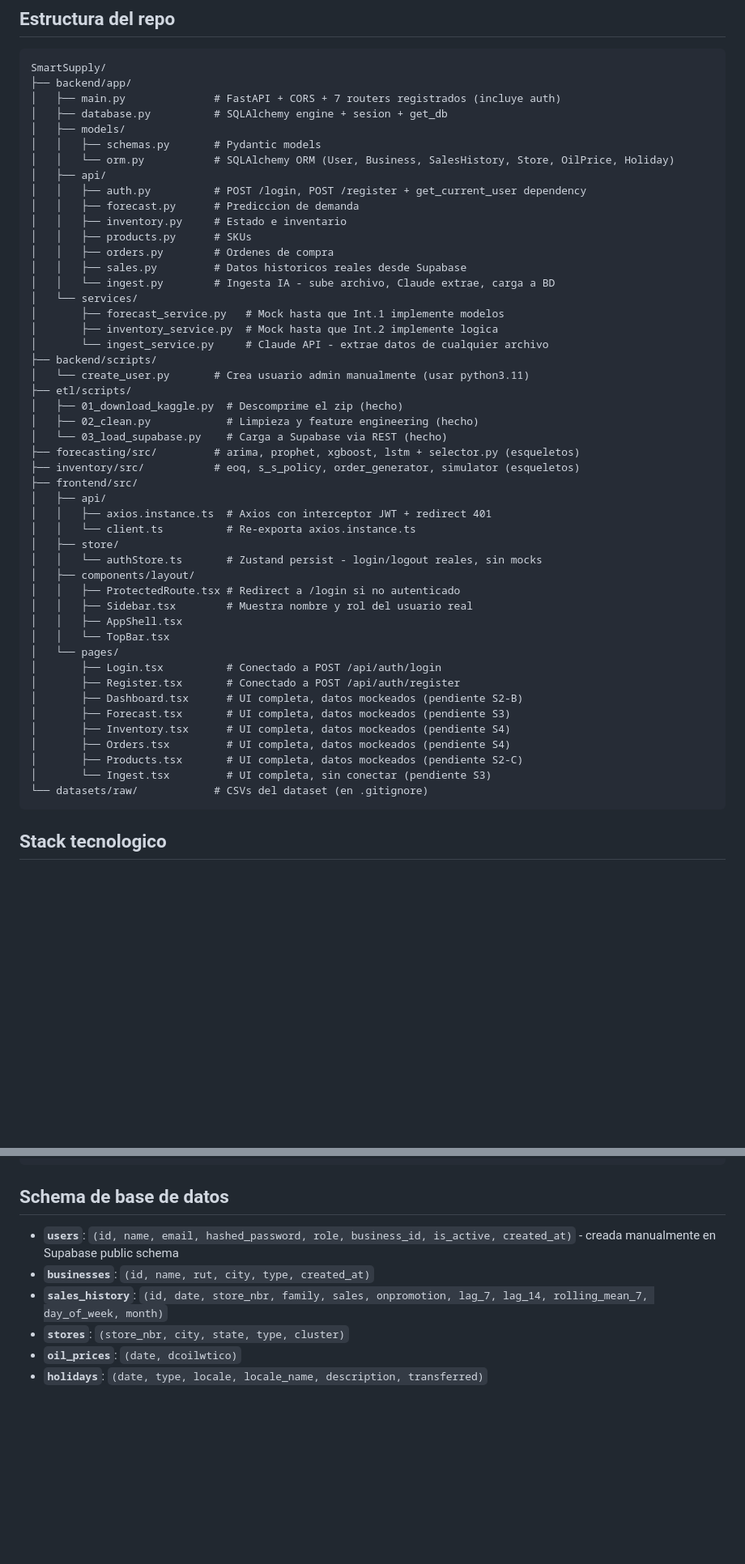
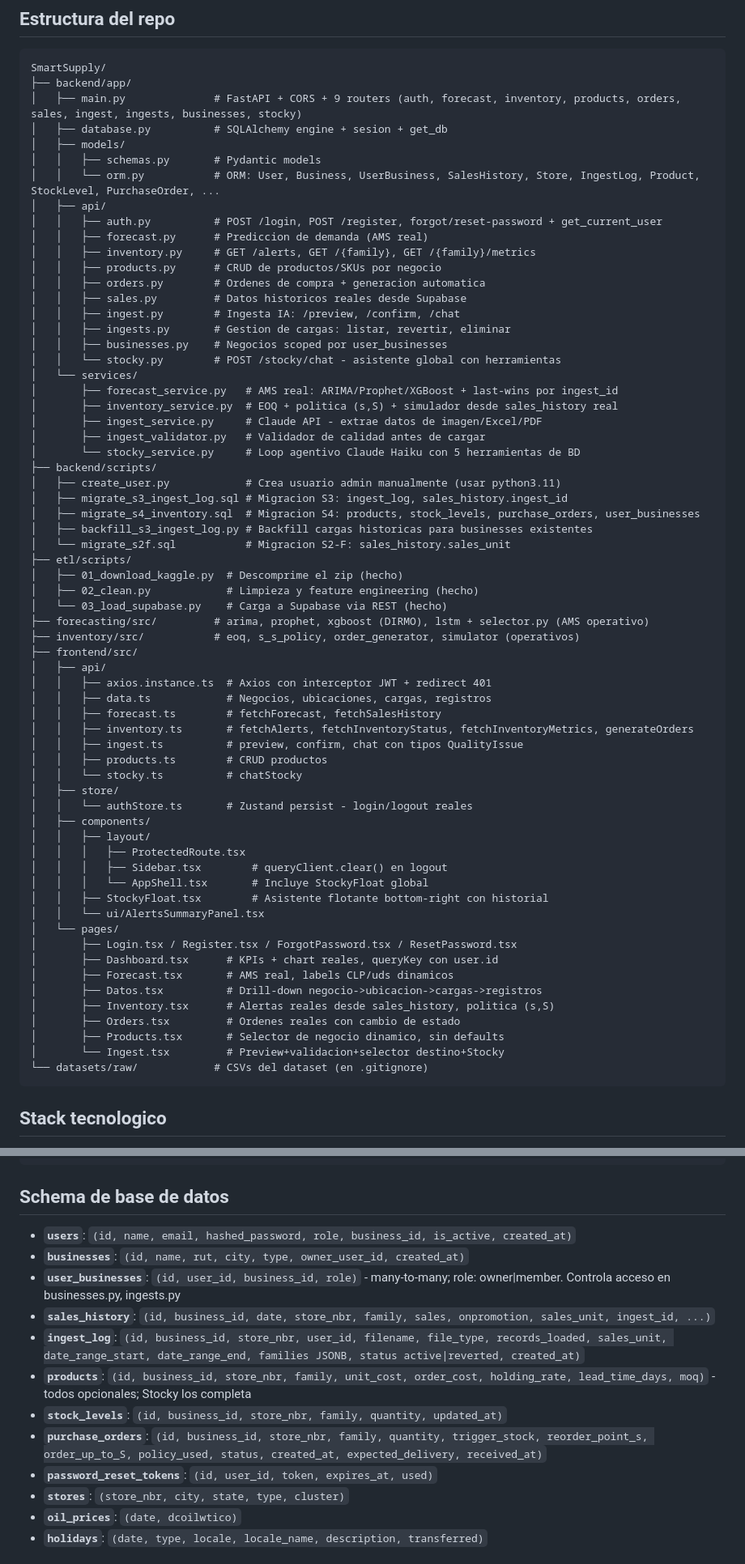
Before and after one commit to yellow-23/SmartSupply, a Markdown page: CLAUDE.md, 2 parts joined by grey strips. Shown at 81% size. Rendered like a GitHub page; blank space fills up the shorter version.

Commit message:
docs: actualizar estado del proyecto con Sprint 4 (2026-05-26)
Co-Authored-By: Claude Sonnet 4.6 <noreply@anthropic.com>

````diff
--- a/CLAUDE.md
+++ b/CLAUDE.md
@@ -53,51 +53,67 @@ Rango temporal: 2013-01-01 a 2017-08-15. 54 tiendas, 33 familias de productos.
 ```
 SmartSupply/
 ├── backend/app/
-│   ├── main.py              # FastAPI + CORS + 7 routers registrados (incluye auth)
+│   ├── main.py              # FastAPI + CORS + 9 routers (auth, forecast, inventory, products, orders, sales, ingest, ingests, businesses, stocky)
 │   ├── database.py          # SQLAlchemy engine + sesion + get_db
 │   ├── models/
 │   │   ├── schemas.py       # Pydantic models
-│   │   └── orm.py           # SQLAlchemy ORM (User, Business, SalesHistory, Store, OilPrice, Holiday)
+│   │   └── orm.py           # ORM: User, Business, UserBusiness, SalesHistory, Store, IngestLog, Product, StockLevel, PurchaseOrder, ...
 │   ├── api/
-│   │   ├── auth.py          # POST /login, POST /register + get_current_user dependency
-│   │   ├── forecast.py      # Prediccion de demanda
-│   │   ├── inventory.py     # Estado e inventario
-│   │   ├── products.py      # SKUs
-│   │   ├── orders.py        # Ordenes de compra
+│   │   ├── auth.py          # POST /login, POST /register, forgot/reset-password + get_current_user
+│   │   ├── forecast.py      # Prediccion de demanda (AMS real)
+│   │   ├── inventory.py     # GET /alerts, GET /{family}, GET /{family}/metrics
+│   │   ├── products.py      # CRUD de productos/SKUs por negocio
+│   │   ├── orders.py        # Ordenes de compra + generacion automatica
 │   │   ├── sales.py         # Datos historicos reales desde Supabase
-│   │   └── ingest.py        # Ingesta IA - sube archivo, Claude extrae, carga a BD
+│   │   ├── ingest.py        # Ingesta IA: /preview, /confirm, /chat
+│   │   ├── ingests.py       # Gestion de cargas: listar, revertir, eliminar
+│   │   ├── businesses.py    # Negocios scoped por user_businesses
+│   │   └── stocky.py        # POST /stocky/chat - asistente global con herramientas
 │   └── services/
-│       ├── forecast_service.py   # Mock hasta que Int.1 implemente modelos
-│       ├── inventory_service.py  # Mock hasta que Int.2 implemente logica
-│       └── ingest_service.py     # Claude API - extrae datos de cualquier archivo
+│       ├── forecast_service.py   # AMS real: ARIMA/Prophet/XGBoost + last-wins por ingest_id
+│       ├── inventory_service.py  # EOQ + politica (s,S) + simulador desde sales_history real
+│       ├── ingest_service.py     # Claude API - extrae datos de imagen/Excel/PDF
+│       ├── ingest_validator.py   # Validador de calidad antes de cargar
+│       └── stocky_service.py     # Loop agentivo Claude Haiku con 5 herramientas de BD
 ├── backend/scripts/
-│   └── create_user.py       # Crea usuario admin manualmente (usar python3.11)
+│   ├── create_user.py            # Crea usuario admin manualmente (usar python3.11)
+│   ├── migrate_s3_ingest_log.sql # Migracion S3: ingest_log, sales_history.ingest_id
+│   ├── migrate_s4_inventory.sql  # Migracion S4: products, stock_levels, purchase_orders, user_businesses
+│   ├── backfill_s3_ingest_log.py # Backfill cargas historicas para businesses existentes
+│   └── migrate_s2f.sql           # Migracion S2-F: sales_history.sales_unit
 ├── etl/scripts/
 │   ├── 01_download_kaggle.py  # Descomprime el zip (hecho)
 │   ├── 02_clean.py            # Limpieza y feature engineering (hecho)
 │   └── 03_load_supabase.py    # Carga a Supabase via REST (hecho)
-├── forecasting/src/         # arima, prophet, xgboost, lstm + selector.py (esqueletos)
-├── inventory/src/           # eoq, s_s_policy, order_generator, simulator (esqueletos)
+├── forecasting/src/         # arima, prophet, xgboost (DIRMO), lstm + selector.py (AMS operativo)
+├── inventory/src/           # eoq, s_s_policy, order_generator, simulator (operativos)
 ├── frontend/src/
 │   ├── api/
 │   │   ├── axios.instance.ts  # Axios con interceptor JWT + redirect 401
-│   │   └── client.ts          # Re-exporta axios.instance.ts
+│   │   ├── data.ts            # Negocios, ubicaciones, cargas, registros
+│   │   ├── forecast.ts        # fetchForecast, fetchSalesHistory
+│   │   ├── inventory.ts       # fetchAlerts, fetchInventoryStatus, fetchInventoryMetrics, generateOrders
+│   │   ├── ingest.ts          # preview, confirm, chat con tipos QualityIssue
+│   │   ├── products.ts        # CRUD productos
+│   │   └── stocky.ts          # chatStocky
 │   ├── store/
-│   │   └── authStore.ts       # Zustand persist - login/logout reales, sin mocks
-│   ├── components/layout/
-│   │   ├── ProtectedRoute.tsx # Redirect a /login si no autenticado
-│   │   ├── Sidebar.tsx        # Muestra nombre y rol del usuario real
-│   │   ├── AppShell.tsx
-│   │   └── TopBar.tsx
+│   │   └── authStore.ts       # Zustand persist - login/logout reales
+│   ├── components/
+│   │   ├── layout/
+│   │   │   ├── ProtectedRoute.tsx
+│   │   │   ├── Sidebar.tsx        # queryClient.clear() en logout
+│   │   │   └── AppShell.tsx       # Incluye StockyFloat global
+│   │   ├── StockyFloat.tsx        # Asistente flotante bottom-right con historial
+│   │   └── ui/AlertsSummaryPanel.tsx
 │   └── pages/
-│       ├── Login.tsx          # Conectado a POST /api/auth/login
-│       ├── Register.tsx       # Conectado a POST /api/auth/register
-│       ├── Dashboard.tsx      # UI completa, datos mockeados (pendiente S2-B)
-│       ├── Forecast.tsx       # UI completa, datos mockeados (pendiente S3)
-│       ├── Inventory.tsx      # UI completa, datos mockeados (pendiente S4)
-│       ├── Orders.tsx         # UI completa, datos mockeados (pendiente S4)
-│       ├── Products.tsx       # UI completa, datos mockeados (pendiente S2-C)
-│       └── Ingest.tsx         # UI completa, sin conectar (pendiente S3)
+│       ├── Login.tsx / Register.tsx / ForgotPassword.tsx / ResetPassword.tsx
+│       ├── Dashboard.tsx      # KPIs + chart reales, queryKey con user.id
+│       ├── Forecast.tsx       # AMS real, labels CLP/uds dinamicos
+│       ├── Datos.tsx          # Drill-down negocio->ubicacion->cargas->registros
+│       ├── Inventory.tsx      # Alertas reales desde sales_history, politica (s,S)
+│       ├── Orders.tsx         # Ordenes reales con cambio de estado
+│       ├── Products.tsx       # Selector de negocio dinamico, sin defaults
+│       └── Ingest.tsx         # Preview+validacion+selector destino+Stocky
 └── datasets/raw/            # CSVs del dataset (en .gitignore)
 ```
 
@@ -127,9 +143,15 @@ JWT_EXPIRE_HOURS=8
 
 ## Schema de base de datos
 
-- **`users`**: `(id, name, email, hashed_password, role, business_id, is_active, created_at)` - creada manualmente en Supabase public schema
-- **`businesses`**: `(id, name, rut, city, type, created_at)`
-- **`sales_history`**: `(id, date, store_nbr, family, sales, onpromotion, lag_7, lag_14, rolling_mean_7, day_of_week, month)`
+- **`users`**: `(id, name, email, hashed_password, role, business_id, is_active, created_at)`
+- **`businesses`**: `(id, name, rut, city, type, owner_user_id, created_at)`
+- **`user_businesses`**: `(id, user_id, business_id, role)` - many-to-many; role: owner|member. Controla acceso en businesses.py, ingests.py
+- **`sales_history`**: `(id, business_id, date, store_nbr, family, sales, onpromotion, sales_unit, ingest_id, ...)`
+- **`ingest_log`**: `(id, business_id, store_nbr, user_id, filename, file_type, records_loaded, sales_unit, date_range_start, date_range_end, families JSONB, status active|reverted, created_at)`
+- **`products`**: `(id, business_id, store_nbr, family, unit_cost, order_cost, holding_rate, lead_time_days, moq)` - todos opcionales; Stocky los completa
+- **`stock_levels`**: `(id, business_id, store_nbr, family, quantity, updated_at)`
+- **`purchase_orders`**: `(id, business_id, store_nbr, family, quantity, trigger_stock, reorder_point_s, order_up_to_S, policy_used, status, created_at, expected_delivery, received_at)`
+- **`password_reset_tokens`**: `(id, user_id, token, expires_at, used)`
 - **`stores`**: `(store_nbr, city, state, type, cluster)`
 - **`oil_prices`**: `(date, dcoilwtico)`
 - **`holidays`**: `(date, type, locale, locale_name, description, transferred)`
````
Also changed, not shown: other parts of CLAUDE.md (+46 -7 lines).
